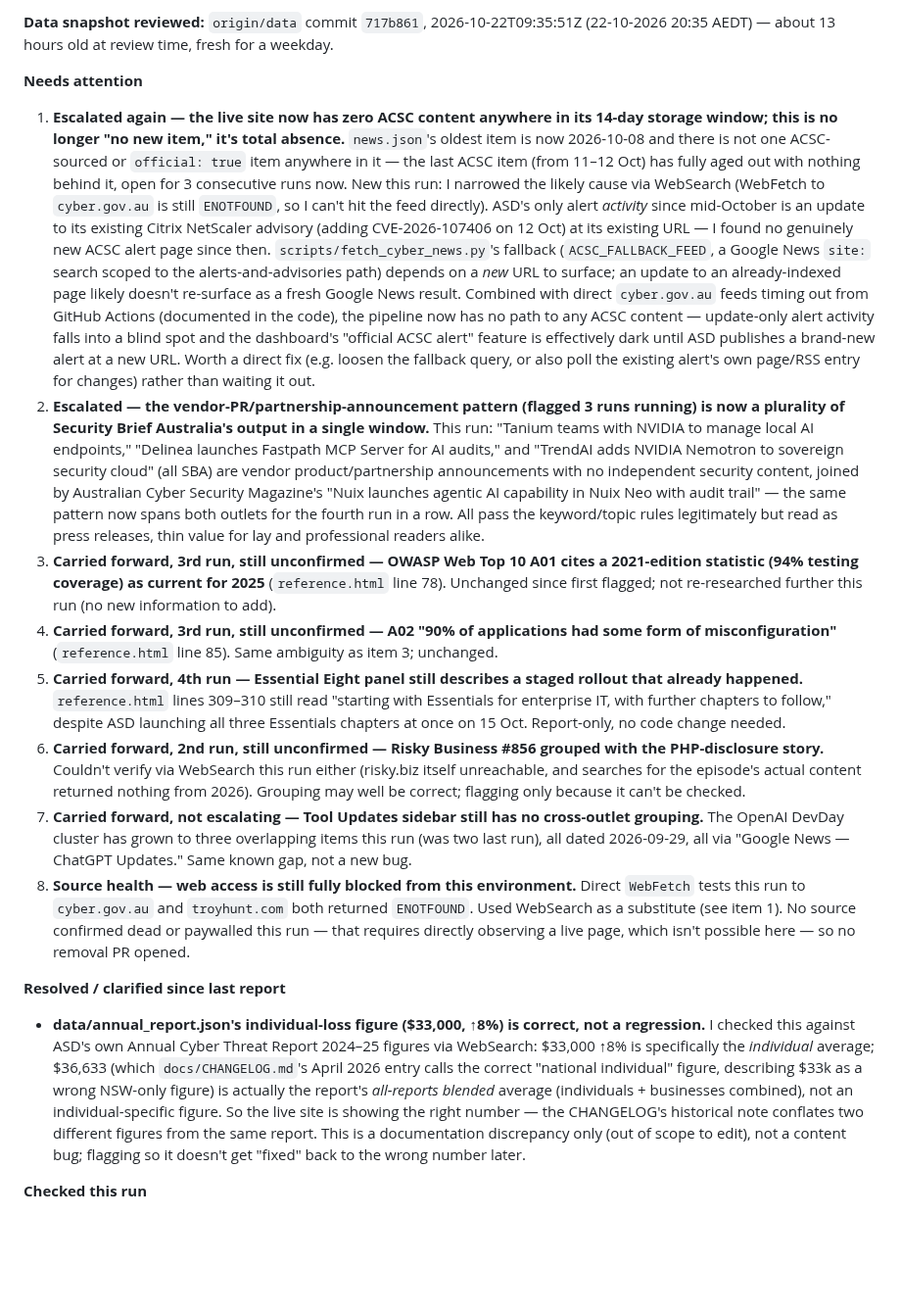
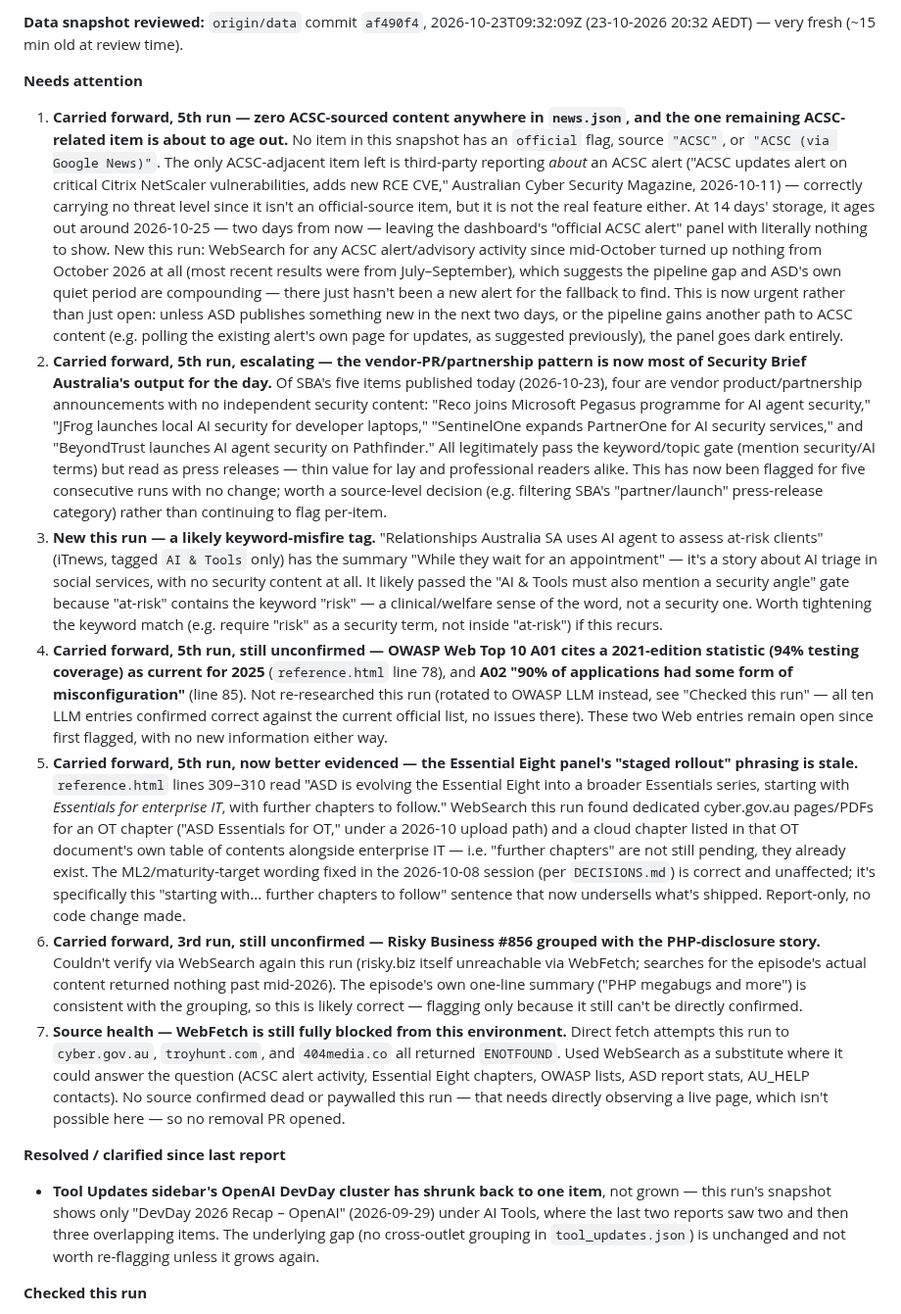
Before and after one commit to boenwip/cyber-dashboard, a Markdown page: docs/CONTENT_INTEGRITY_REPORT.md, the part around one of its changes. Shown at 98% size. Drawn GitHub-style; blank space fills up the shorter version.

Commit message:
[Content Integrity Agent] content report — 2026-10-23
Co-Authored-By: Claude Sonnet 5 <noreply@anthropic.com>
Claude-Session: https://claude.ai/code/session_01GqQDN4KjfBCLxBFVcpeW59

```diff
--- a/docs/CONTENT_INTEGRITY_REPORT.md
+++ b/docs/CONTENT_INTEGRITY_REPORT.md
@@ -6,20 +6,19 @@ Overwritten by the Content Integrity Agent on each run; past runs are in this fi
 
-**Data snapshot reviewed:** `origin/data` commit `717b861`, 2026-10-22T09:35:51Z (22-10-2026 20:35 AEDT) — about 13 hours old at review time, fresh for a weekday.
+**Data snapshot reviewed:** `origin/data` commit `af490f4`, 2026-10-23T09:32:09Z (23-10-2026 20:32 AEDT) — very fresh (~15 min old at review time).
 
 **Needs attention**
 
-1. **Escalated again — the live site now has zero ACSC content anywhere in its 14-day storage window; this is no longer "no new item," it's total absence.** `news.json`'s oldest item is now 2026-10-08 and there is not one ACSC-sourced or `official: true` item anywhere in it — the last ACSC item (from 11–12 Oct) has fully aged out with nothing behind it, open for 3 consecutive runs now. New this run: I narrowed the likely cause via WebSearch (WebFetch to `cyber.gov.au` is still `ENOTFOUND`, so I can't hit the feed directly). ASD's only alert *activity* since mid-October is an update to its existing Citrix NetScaler advisory (adding CVE-2026-107406 on 12 Oct) at its existing URL — I found no genuinely new ACSC alert page since then. `scripts/fetch_cyber_news.py`'s fallback (`ACSC_FALLBACK_FEED`, a Google News `site:` search scoped to the alerts-and-advisories path) depends on a *new* URL to surface; an update to an already-indexed page likely doesn't re-surface as a fresh Google News result. Combined with direct `cyber.gov.au` feeds timing out from GitHub Actions (documented in the code), the pipeline now has no path to any ACSC content — update-only alert activity falls into a blind spot and the dashboard's "official ACSC alert" feature is effectively dark until ASD publishes a brand-new alert at a new URL. Worth a direct fix (e.g. loosen the fallback query, or also poll the existing alert's own page/RSS entry for changes) rather than waiting it out.
-2. **Escalated — the vendor-PR/partnership-announcement pattern (flagged 3 runs running) is now a plurality of Security Brief Australia's output in a single window.** This run: "Tanium teams with NVIDIA to manage local AI endpoints," "Delinea launches Fastpath MCP Server for AI audits," and "TrendAI adds NVIDIA Nemotron to sovereign security cloud" (all SBA) are vendor product/partnership announcements with no independent security content, joined by Australian Cyber Security Magazine's "Nuix launches agentic AI capability in Nuix Neo with audit trail" — the same pattern now spans both outlets for the fourth run in a row. All pass the keyword/topic rules legitimately but read as press releases, thin value for lay and professional readers alike.
-3. **Carried forward, 3rd run, still unconfirmed — OWASP Web Top 10 A01 cites a 2021-edition statistic (94% testing coverage) as current for 2025** (`reference.html` line 78). Unchanged since first flagged; not re-researched further this run (no new information to add).
-4. **Carried forward, 3rd run, still unconfirmed — A02 "90% of applications had some form of misconfiguration"** (`reference.html` line 85). Same ambiguity as item 3; unchanged.
-5. **Carried forward, 4th run — Essential Eight panel still describes a staged rollout that already happened.** `reference.html` lines 309–310 still read "starting with Essentials for enterprise IT, with further chapters to follow," despite ASD launching all three Essentials chapters at once on 15 Oct. Report-only, no code change needed.
-6. **Carried forward, 2nd run, still unconfirmed — Risky Business #856 grouped with the PHP-disclosure story.** Couldn't verify via WebSearch this run either (risky.biz itself unreachable, and searches for the episode's actual content returned nothing from 2026). Grouping may well be correct; flagging only because it can't be checked.
-7. **Carried forward, not escalating — Tool Updates sidebar still has no cross-outlet grouping.** The OpenAI DevDay cluster has grown to three overlapping items this run (was two last run), all dated 2026-09-29, all via "Google News — ChatGPT Updates." Same known gap, not a new bug.
-8. **Source health — web access is still fully blocked from this environment.** Direct `WebFetch` tests this run to `cyber.gov.au` and `troyhunt.com` both returned `ENOTFOUND`. Used WebSearch as a substitute (see item 1). No source confirmed dead or paywalled this run — that requires directly observing a live page, which isn't possible here — so no removal PR opened.
+1. **Carried forward, 5th run — zero ACSC-sourced content anywhere in `news.json`, and the one remaining ACSC-related item is about to age out.** No item in this snapshot has an `official` flag, source `"ACSC"`, or `"ACSC (via Google News)"`. The only ACSC-adjacent item left is third-party reporting *about* an ACSC alert ("ACSC updates alert on critical Citrix NetScaler vulnerabilities, adds new RCE CVE," Australian Cyber Security Magazine, 2026-10-11) — correctly carrying no threat level since it isn't an official-source item, but it is not the real feature either. At 14 days' storage, it ages out around 2026-10-25 — two days from now — leaving the dashboard's "official ACSC alert" panel with literally nothing to show. New this run: WebSearch for any ACSC alert/advisory activity since mid-October turned up nothing from October 2026 at all (most recent results were from July–September), which suggests the pipeline gap and ASD's own quiet period are compounding — there just hasn't been a new alert for the fallback to find. This is now urgent rather than just open: unless ASD publishes something new in the next two days, or the pipeline gains another path to ACSC content (e.g. polling the existing alert's own page for updates, as suggested previously), the panel goes dark entirely.
+2. **Carried forward, 5th run, escalating — the vendor-PR/partnership pattern is now most of Security Brief Australia's output for the day.** Of SBA's five items published today (2026-10-23), four are vendor product/partnership announcements with no independent security content: "Reco joins Microsoft Pegasus programme for AI agent security," "JFrog launches local AI security for developer laptops," "SentinelOne expands PartnerOne for AI security services," and "BeyondTrust launches AI agent security on Pathfinder." All legitimately pass the keyword/topic gate (mention security/AI terms) but read as press releases — thin value for lay and professional readers alike. This has now been flagged for five consecutive runs with no change; worth a source-level decision (e.g. filtering SBA's "partner/launch" press-release category) rather than continuing to flag per-item.
+3. **New this run — a likely keyword-misfire tag.** "Relationships Australia SA uses AI agent to assess at-risk clients" (iTnews, tagged `AI & Tools` only) has the summary "While they wait for an appointment" — it's a story about AI triage in social services, with no security content at all. It likely passed the "AI & Tools must also mention a security angle" gate because "at-risk" contains the keyword "risk" — a clinical/welfare sense of the word, not a security one. Worth tightening the keyword match (e.g. require "risk" as a security term, not inside "at-risk") if this recurs.
+4. **Carried forward, 5th run, still unconfirmed — OWASP Web Top 10 A01 cites a 2021-edition statistic (94% testing coverage) as current for 2025** (`reference.html` line 78), and **A02 "90% of applications had some form of misconfiguration"** (line 85). Not re-researched this run (rotated to OWASP LLM instead, see "Checked this run" — all ten LLM entries confirmed correct against the current official list, no issues there). These two Web entries remain open since first flagged, with no new information either way.
+5. **Carried forward, 5th run, now better evidenced — the Essential Eight panel's "staged rollout" phrasing is stale.** `reference.html` lines 309–310 read "ASD is evolving the Essential Eight into a broader Essentials series, starting with *Essentials for enterprise IT*, with further chapters to follow." WebSearch this run found dedicated cyber.gov.au pages/PDFs for an OT chapter ("ASD Essentials for OT," under a 2026-10 upload path) and a cloud chapter listed in that OT document's own table of contents alongside enterprise IT — i.e. "further chapters" are not still pending, they already exist. The ML2/maturity-target wording fixed in the 2026-10-08 session (per `DECISIONS.md`) is correct and unaffected; it's specifically this "starting with... further chapters to follow" sentence that now undersells what's shipped. Report-only, no code change made.
+6. **Carried forward, 3rd run, still unconfirmed — Risky Business #856 grouped with the PHP-disclosure story.** Couldn't verify via WebSearch again this run (risky.biz itself unreachable via WebFetch; searches for the episode's actual content returned nothing past mid-2026). The episode's own one-line summary ("PHP megabugs and more") is consistent with the grouping, so this is likely correct — flagging only because it still can't be directly confirmed.
+7. **Source health — WebFetch is still fully blocked from this environment.** Direct fetch attempts this run to `cyber.gov.au`, `troyhunt.com`, and `404media.co` all returned `ENOTFOUND`. Used WebSearch as a substitute where it could answer the question (ACSC alert activity, Essential Eight chapters, OWASP lists, ASD report stats, AU_HELP contacts). No source confirmed dead or paywalled this run — that needs directly observing a live page, which isn't possible here — so no removal PR opened.
 
 **Resolved / clarified since last report**
 
-- **data/annual_report.json's individual-loss figure ($33,000, ↑8%) is correct, not a regression.** I checked this against ASD's own Annual Cyber Threat Report 2024–25 figures via WebSearch: $33,000 ↑8% is specifically the *individual* average; $36,633 (which `docs/CHANGELOG.md`'s April 2026 entry calls the correct "national individual" figure, describing $33k as a wrong NSW-only figure) is actually the report's *all-reports blended* average (individuals + businesses combined), not an individual-specific figure. So the live site is showing the right number — the CHANGELOG's historical note conflates two different figures from the same report. This is a documentation discrepancy only (out of scope to edit), not a content bug; flagging so it doesn't get "fixed" back to the wrong number later.
+- **Tool Updates sidebar's OpenAI DevDay cluster has shrunk back to one item**, not grown — this run's snapshot shows only "DevDay 2026 Recap – OpenAI" (2026-09-29) under AI Tools, where the last two reports saw two and then three overlapping items. The underlying gap (no cross-outlet grouping in `tool_updates.json`) is unchanged and not worth re-flagging unless it grows again.
 
 **Checked this run**
 
```
Also changed, not shown: other parts of docs/CONTENT_INTEGRITY_REPORT.md (+7 -7 lines).
